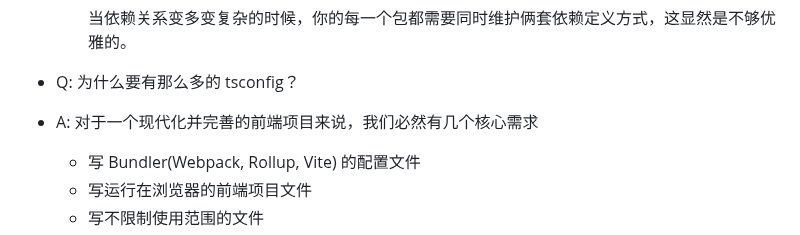
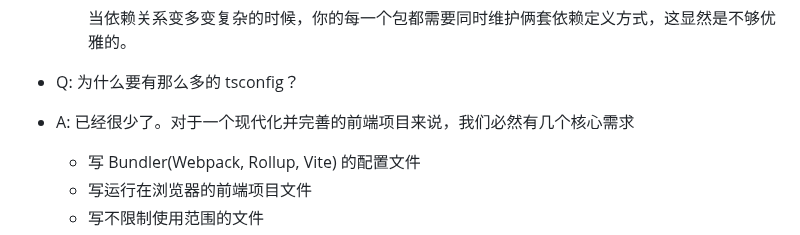
Before and after one commit to NWYLZW/ts-web-monorepo-template, a Markdown page: .about/DESIGN.md, the part around the change. Drawn GitHub-style.

Commit message:
chore: update design document

```diff
--- a/.about/DESIGN.md
+++ b/.about/DESIGN.md
@@ -179,7 +179,7 @@
 
 - Q: 为什么要有那么多的 tsconfig？
 
-- A: 对于一个现代化并完善的前端项目来说，我们必然有几个核心需求
+- A: 已经很少了。对于一个现代化并完善的前端项目来说，我们必然有几个核心需求
   - 写 Bundler(Webpack, Rollup, Vite) 的配置文件
   - 写运行在浏览器的前端项目文件
   - 写不限制使用范围的文件
```
